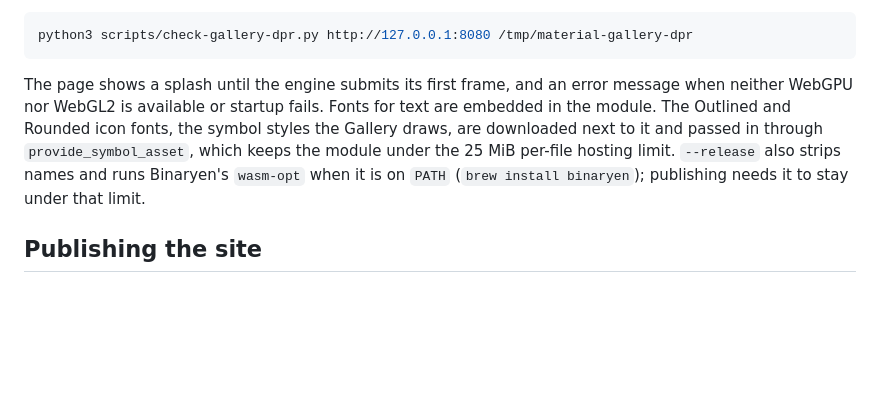
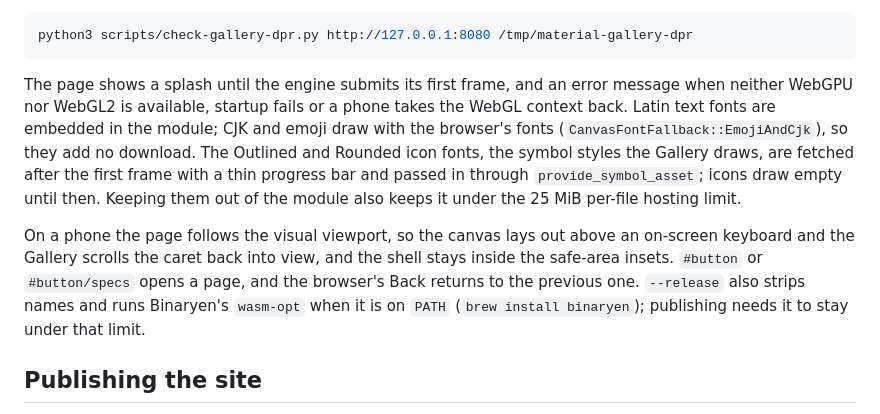
Before and after one commit to mizorewww/gpui-kit-material, a Markdown page: docs/DEVELOPMENT.md, the part around the change. GitHub-like rendering; blank space fills up the shorter version.

Commit message:
Document the phone behavior of the web gallery and its engine patches
Co-Authored-By: Claude Opus 5.5 <noreply@anthropic.com>

````diff
--- a/docs/DEVELOPMENT.md
+++ b/docs/DEVELOPMENT.md
@@ -32,11 +32,18 @@ python3 scripts/check-gallery-dpr.py http://127.0.0.1:8080 /tmp/material-gallery
 ```
 
 The page shows a splash until the engine submits its first frame, and an error
-message when neither WebGPU nor WebGL2 is available or startup fails. Fonts for
-text are embedded in the module. The Outlined and Rounded icon fonts, the symbol
-styles the Gallery draws, are downloaded next to it and passed in through
-`provide_symbol_asset`, which keeps the module under the 25 MiB per-file hosting
-limit. `--release` also strips names and runs Binaryen's `wasm-opt` when it is on
+message when neither WebGPU nor WebGL2 is available, startup fails or a phone takes
+the WebGL context back. Latin text fonts are embedded in the module; CJK and emoji
+draw with the browser's fonts (`CanvasFontFallback::EmojiAndCjk`), so they add no
+download. The Outlined and Rounded icon fonts, the symbol styles the Gallery draws,
+are fetched after the first frame with a thin progress bar and passed in through
+`provide_symbol_asset`; icons draw empty until then. Keeping them out of the module
+also keeps it under the 25 MiB per-file hosting limit.
+
+On a phone the page follows the visual viewport, so the canvas lays out above an
+on-screen keyboard and the Gallery scrolls the caret back into view, and the shell
+stays inside the safe-area insets. `#button` or `#button/specs` opens a page, and
+the browser's Back returns to the previous one. `--release` also strips names and runs Binaryen's `wasm-opt` when it is on
 `PATH` (`brew install binaryen`); publishing needs it to stay under that limit.
 
 ## Publishing the site
````
Also changed, not shown: docs/ARCHITECTURE.md (+3 -3 lines).
